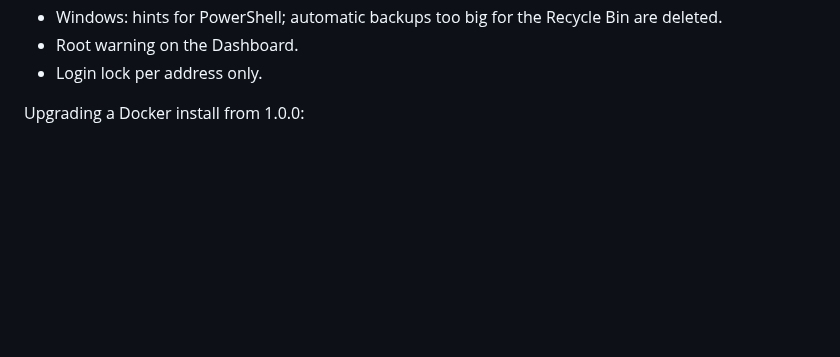
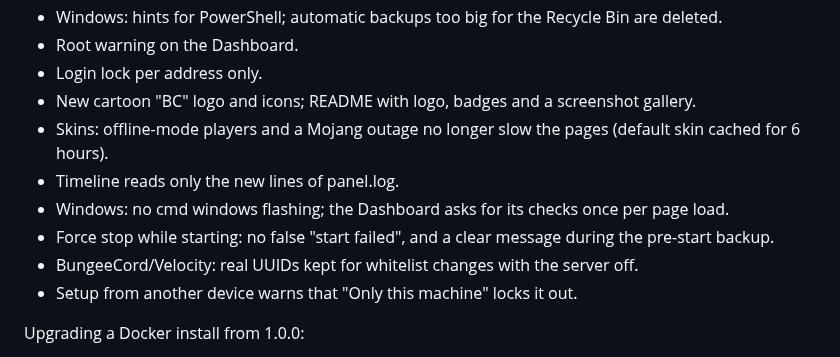
Before and after one commit to muntalgk/ByzzCraft, a Markdown page: CHANGELOG.md, the part around the change. Rendered like a GitHub page; blank space fills up the shorter version.

```diff
--- a/CHANGELOG.md
+++ b/CHANGELOG.md
@@ -15,6 +15,13 @@
 - Windows: hints for PowerShell; automatic backups too big for the Recycle Bin are deleted.
 - Root warning on the Dashboard.
 - Login lock per address only.
+- New cartoon "BC" logo and icons; README with logo, badges and a screenshot gallery.
+- Skins: offline-mode players and a Mojang outage no longer slow the pages (default skin cached for 6 hours).
+- Timeline reads only the new lines of panel.log.
+- Windows: no cmd windows flashing; the Dashboard asks for its checks once per page load.
+- Force stop while starting: no false "start failed", and a clear message during the pre-start backup.
+- BungeeCord/Velocity: real UUIDs kept for whitelist changes with the server off.
+- Setup from another device warns that "Only this machine" locks it out.
 
 Upgrading a Docker install from 1.0.0:
 - stop the Minecraft server from the panel first: the old container cannot stop it cleanly yet;
```
Also changed, not shown: README.it.md (+42 -13 lines), README.md (+42 -13 lines), assets/icon-180.png, assets/icon-32.png, 9 other files.
